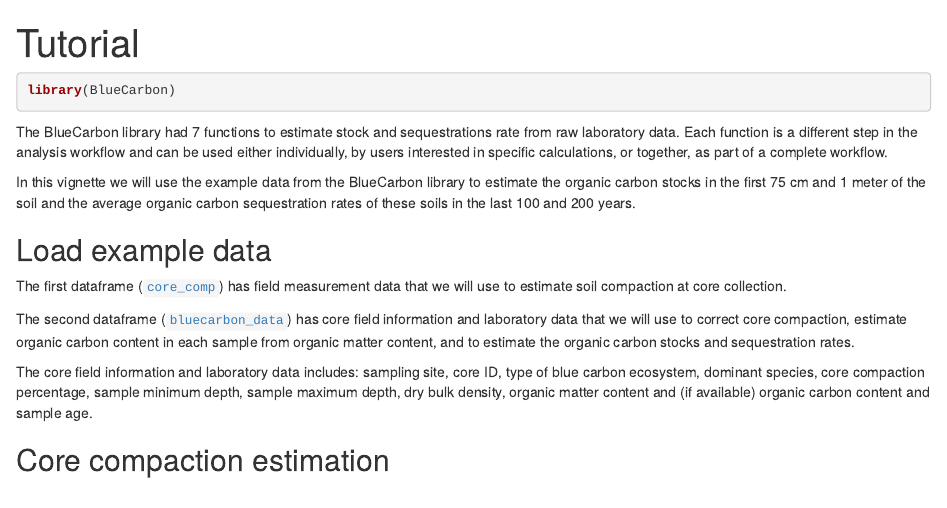
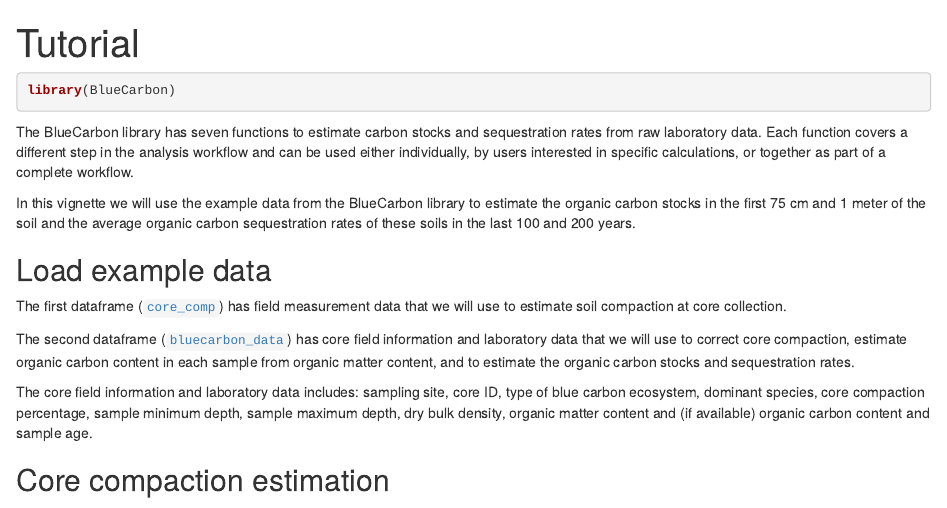
Before and after one commit to EcologyR/BlueCarbon, an R Markdown document (vignettes/articles/Tutorial.Rmd): the page in a window 1100 px wide, from its top. Rendered offline with R 4.5, knitr and Pandoc, with nearby package versions; some code elsewhere in the file could not run offline.

Commit message:
fix typo #59 [skip ci]

````diff
--- a/vignettes/articles/Tutorial.Rmd
+++ b/vignettes/articles/Tutorial.Rmd
@@ -17,8 +17,7 @@ knitr::opts_chunk$set(
 library(BlueCarbon)
 ```
 
-The BlueCarbon library had 7 functions to estimate stock and sequestrations rate from raw laboratory data.
-Each function is a different step in the analysis workflow and can be used either individually, by users interested in specific calculations, or together, as part of a complete workflow.
+The BlueCarbon library has seven functions to estimate carbon stocks and sequestration rates from raw laboratory data. Each function covers a different step in the analysis workflow and can be used either individually, by users interested in specific calculations, or together as part of a complete workflow.
 
 In this vignette we will use the example data from the BlueCarbon library to estimate the organic carbon stocks in the first 75 cm and 1 meter of the soil and the average organic carbon sequestration rates of these soils in the last 100 and 200 years.
 
````
